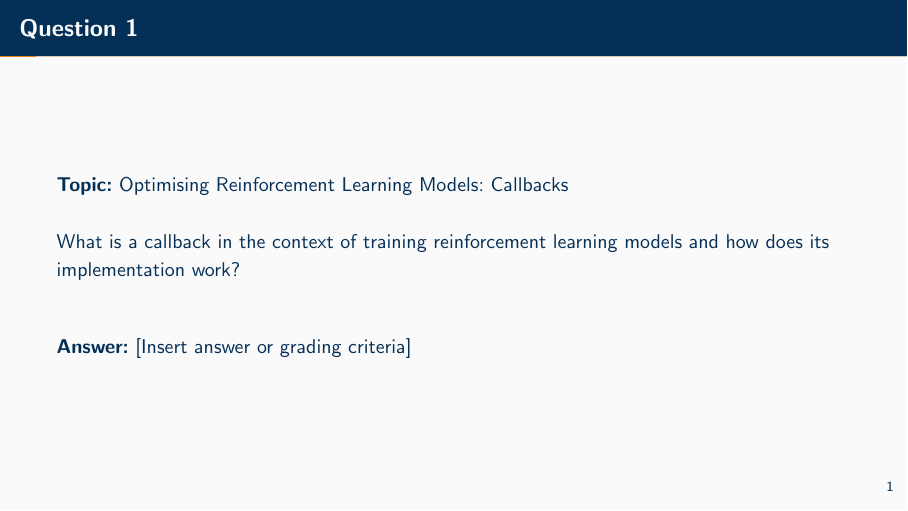
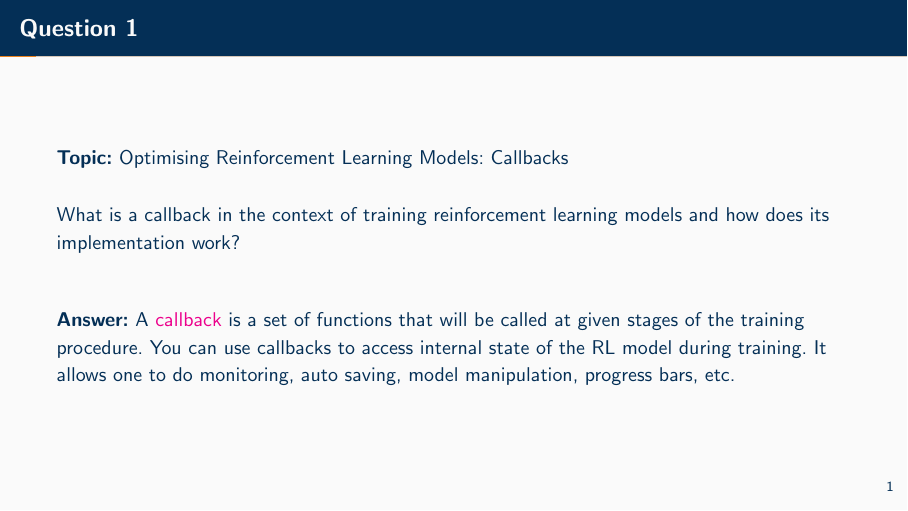
Before and after one commit to aferdina/rlcoding-lecturenodes, LaTeX slides (lectures/Lecture_06/lecture_06.tex, which reads lectures/Lecture_06/sections/samplequestions.tex): page 4 of 28. Compiled offline with pdfLaTeX.

Commit message:
wip adding answers

```diff
--- a/lectures/Lecture_06/sections/samplequestions.tex
+++ b/lectures/Lecture_06/sections/samplequestions.tex
@@ -9,7 +9,7 @@
 
     \vspace{20pt}
 
-    \textbf{Answer:} [Insert answer or grading criteria]
+    \textbf{Answer:} A \href{https://stable-baselines3.readthedocs.io/en/master/guide/callbacks.html}{callback} is a set of functions that will be called at given stages of the training procedure. You can use callbacks to access internal state of the RL model during training. It allows one to do monitoring, auto saving, model manipulation, progress bars, etc.
 \end{frame}
 
 \begin{frame}{Question 2}
```
